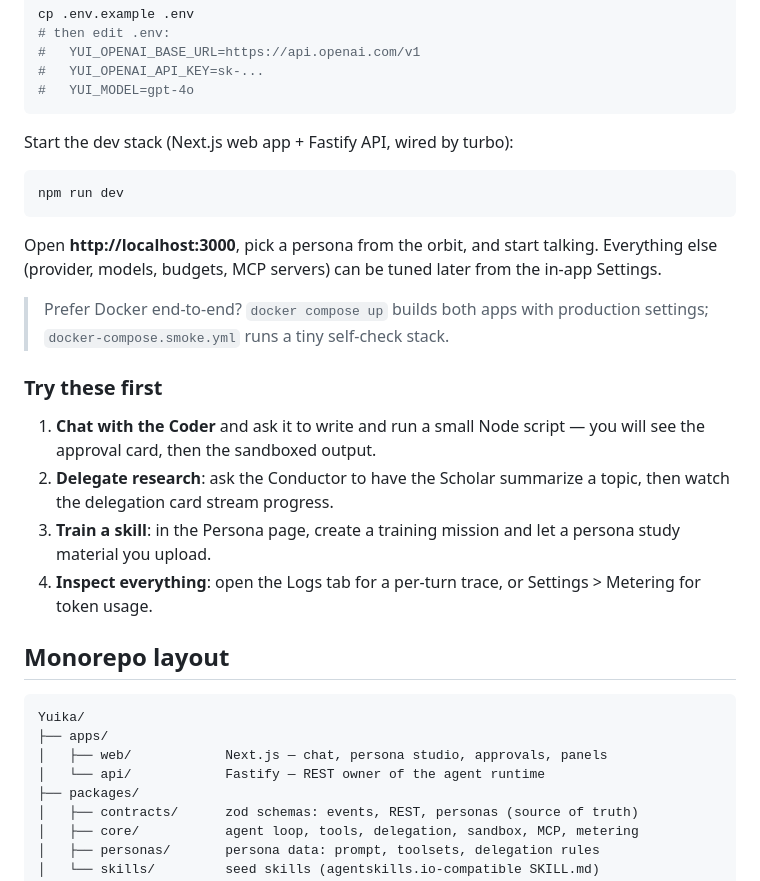
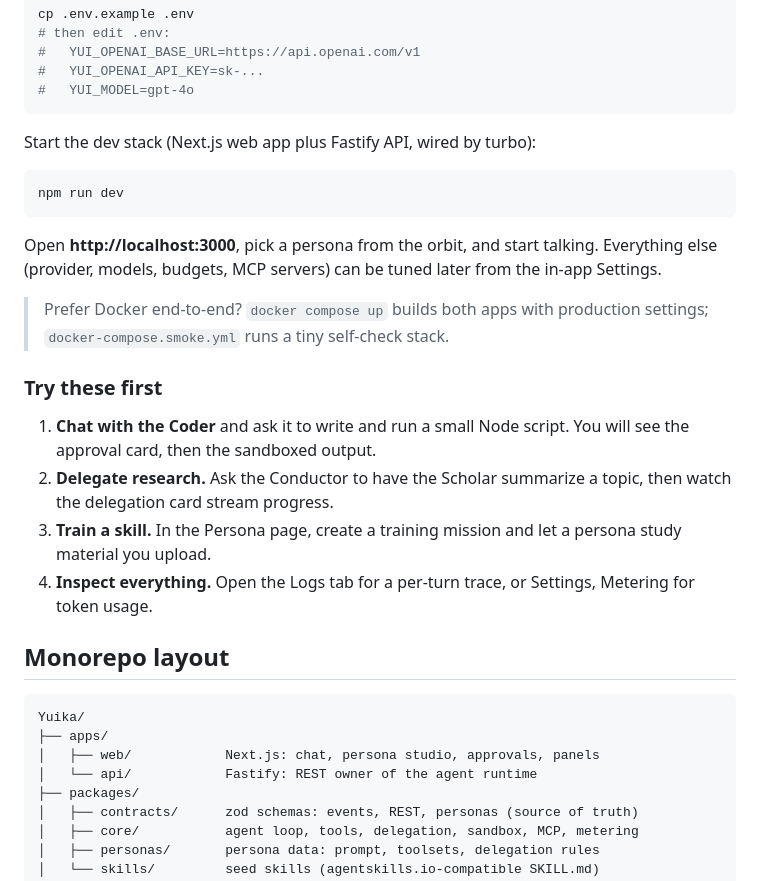
Before and after one commit to ZamIzzudin/Yuika, a Markdown page: README.md, the part around one of its changes. Drawn GitHub-style.

````diff
--- a/README.md
+++ b/README.md
@@ -66,7 +65,7 @@ cp .env.example .env
 #   YUI_MODEL=gpt-4o
 ```
 
-Start the dev stack (Next.js web app + Fastify API, wired by turbo):
+Start the dev stack (Next.js web app plus Fastify API, wired by turbo):
 
 ```bash
 npm run dev
@@ -81,22 +80,22 @@ tuned later from the in-app Settings.
 
 ### Try these first
 
-1. **Chat with the Coder** and ask it to write and run a small Node script —
-   you will see the approval card, then the sandboxed output.
-2. **Delegate research**: ask the Conductor to have the Scholar summarize a
+1. **Chat with the Coder** and ask it to write and run a small Node script.
+   You will see the approval card, then the sandboxed output.
+2. **Delegate research.** Ask the Conductor to have the Scholar summarize a
    topic, then watch the delegation card stream progress.
-3. **Train a skill**: in the Persona page, create a training mission and let
+3. **Train a skill.** In the Persona page, create a training mission and let
    a persona study material you upload.
-4. **Inspect everything**: open the Logs tab for a per-turn trace, or
-   Settings > Metering for token usage.
+4. **Inspect everything.** Open the Logs tab for a per-turn trace, or
+   Settings, Metering for token usage.
 
 ## Monorepo layout
 
 ```
 Yuika/
 ├── apps/
-│   ├── web/            Next.js — chat, persona studio, approvals, panels
-│   └── api/            Fastify — REST owner of the agent runtime
+│   ├── web/            Next.js: chat, persona studio, approvals, panels
+│   └── api/            Fastify: REST owner of the agent runtime
 ├── packages/
 │   ├── contracts/      zod schemas: events, REST, personas (source of truth)
 │   ├── core/           agent loop, tools, delegation, sandbox, MCP, metering
````
Also changed, not shown: other parts of README.md (+16 -26 lines), docs/assets/logo.png (added).
